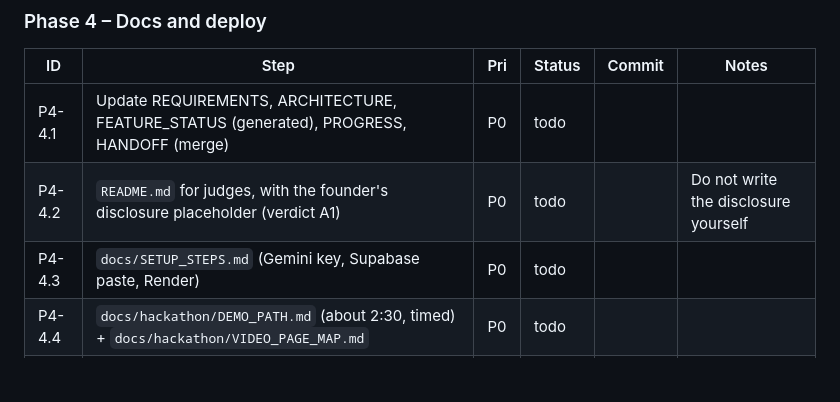
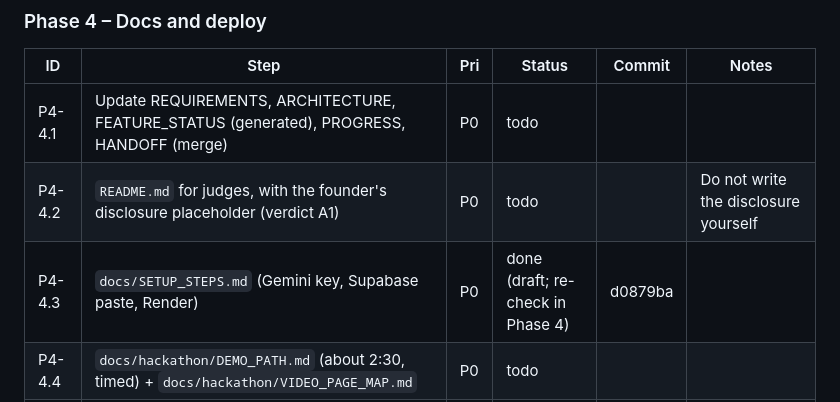
Before and after one commit to sharonshajuaugustine/SpiroBuddy, a Markdown page: docs/rebuild/STATE.md, the part around one of its changes. GitHub-like rendering; blank space fills up the shorter version.

Commit message:
STATE: heartbeat 16:32, SETUP_STEPS draft done
Co-Authored-By: Claude Opus 5.5 <noreply@anthropic.com>

```diff
--- a/docs/rebuild/STATE.md
+++ b/docs/rebuild/STATE.md
@@ -101,7 +101,7 @@
 |---|---|---|---|---|---|
 | P4-4.1 | Update REQUIREMENTS, ARCHITECTURE, FEATURE_STATUS (generated), PROGRESS, HANDOFF (merge) | P0 | todo | | |
 | P4-4.2 | `README.md` for judges, with the founder's disclosure placeholder (verdict A1) | P0 | todo | | Do not write the disclosure yourself |
-| P4-4.3 | `docs/SETUP_STEPS.md` (Gemini key, Supabase paste, Render) | P0 | todo | | |
+| P4-4.3 | `docs/SETUP_STEPS.md` (Gemini key, Supabase paste, Render) | P0 | done (draft; re-check in Phase 4) | d0879ba | |
 | P4-4.4 | `docs/hackathon/DEMO_PATH.md` (about 2:30, timed) + `docs/hackathon/VIDEO_PAGE_MAP.md` | P0 | todo | | |
 | P4-4.5 | Founder config done (see the checkboxes above) | P0 | todo | | |
 | P4-4.6 | Push P0 (founder OK) → live check → demo reset | P0 | todo | | |
```
Also changed, not shown: other parts of docs/rebuild/STATE.md (+1 -1 lines).
